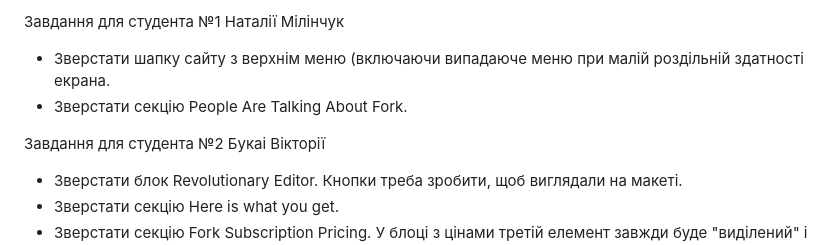
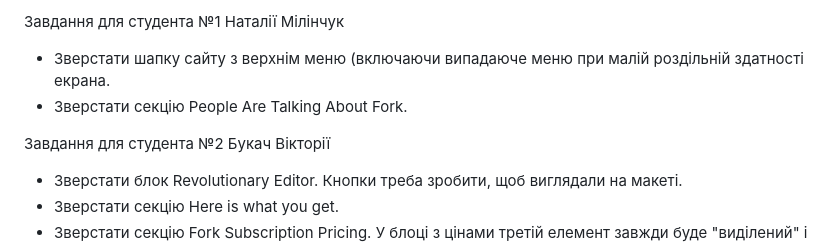
Before and after one commit to VikaBukach/Step-Project-Forkio, a Markdown page: README.md, the part around the change. GitHub-like rendering.

```diff
--- a/README.md
+++ b/README.md
@@ -9,7 +9,7 @@
 * Зверстати шапку сайту з верхнім меню (включаючи випадаюче меню при малій роздільній здатності екрана.
 * Зверстати секцію People Are Talking About Fork.
 
-Завдання для студента №2 Букаі Вікторії
+Завдання для студента №2 Букач Вікторії
 
 * Зверстати блок Revolutionary Editor. Кнопки треба зробити, щоб виглядали на макеті.
 * Зверстати секцію Here is what you get.
```
